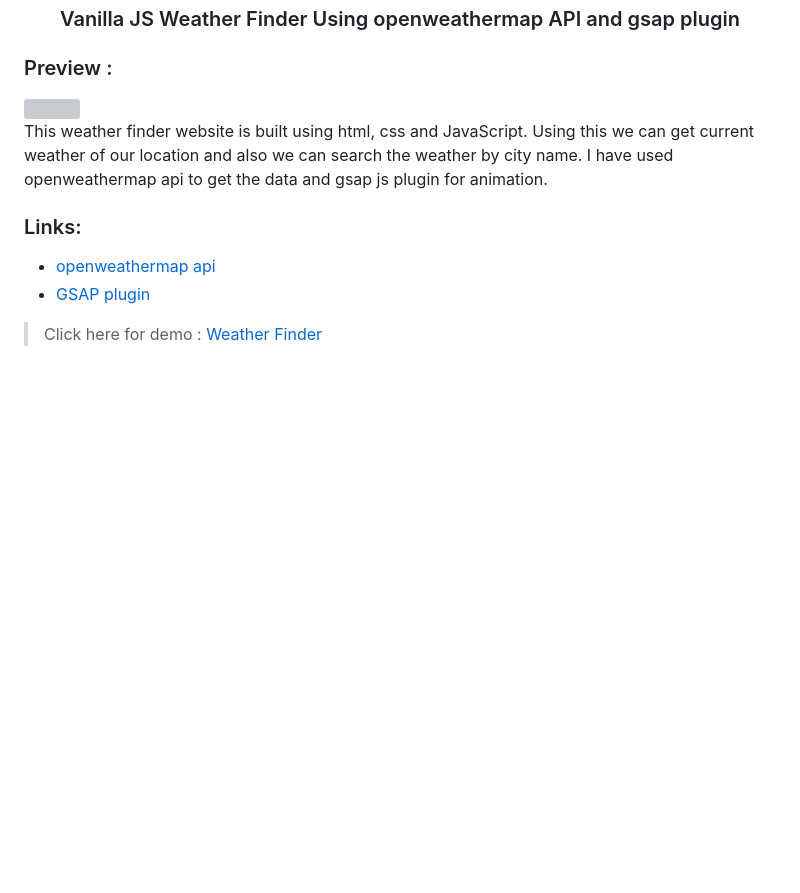
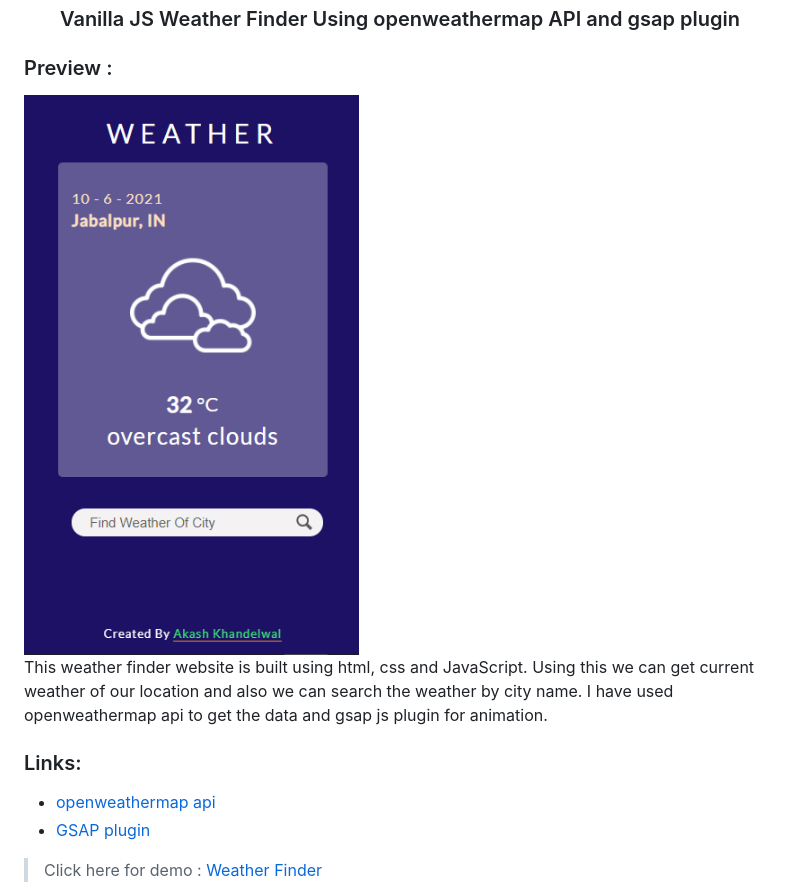
Before and after one commit to Akashkhandelwal191/WeatherFinder, a Markdown page: Readme.md, the part around the change. Rendered like a GitHub page; pictures changed too: Weather.png (added); blank space fills up the shorter version; grey boxes are pictures that could not be loaded.

```diff
--- a/Readme.md
+++ b/Readme.md
@@ -6,7 +6,7 @@
 
 ### Preview :
 
-<img src="Weather.PNG" width='450' height='500'>
+<img src="Weather.png" width='450' height='500'>
 
 <p>This weather finder website is built using html, css and JavaScript. Using this we can get current weather of our location and also we can search the weather by city name. I have used openweathermap api to get the data and gsap js plugin for animation. </p>
 
```
